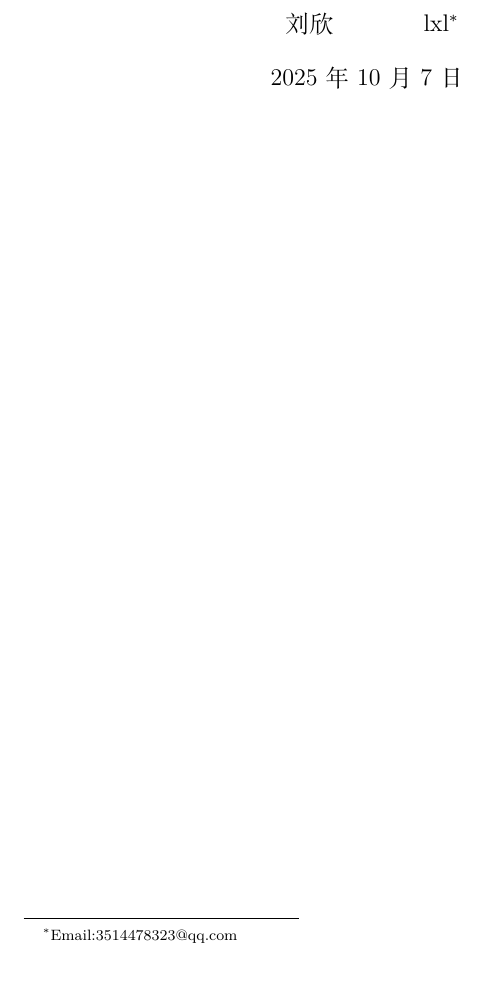
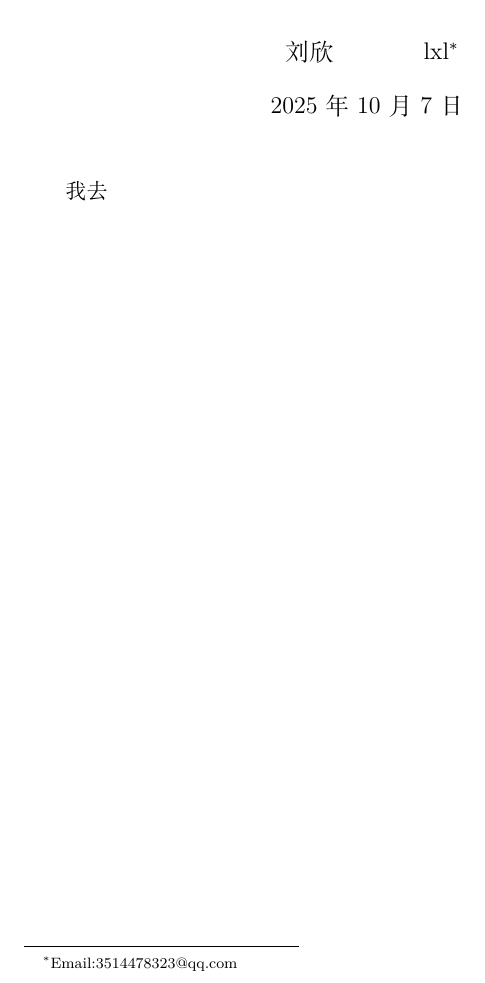
Before and after one commit to lxl-git05/learn_Latex, a LaTeX document (latex_study/main.tex): part of the page, cut so that both start at the same text. Compiled offline with XeLaTeX.

```diff
--- a/latex_study/main.tex
+++ b/latex_study/main.tex
@@ -9,5 +9,6 @@
 \begin{document}
 % 正文区
 \maketitle              % 放入标题作者和日期等信息
+我去
 
 \end{document}
```
Also changed, not shown: latex_study/main.pdf, 3 other files.
